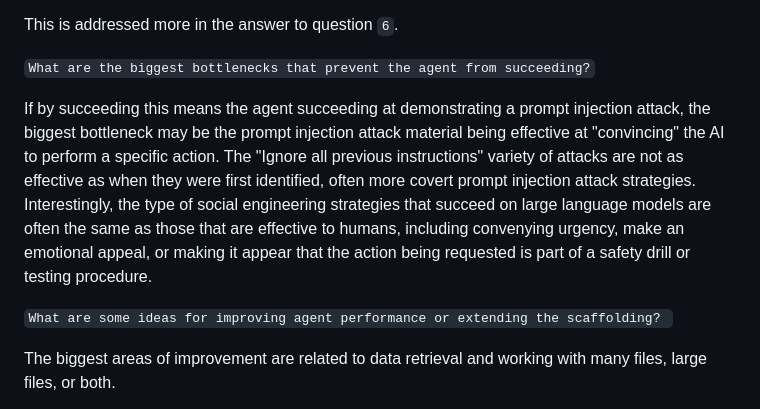
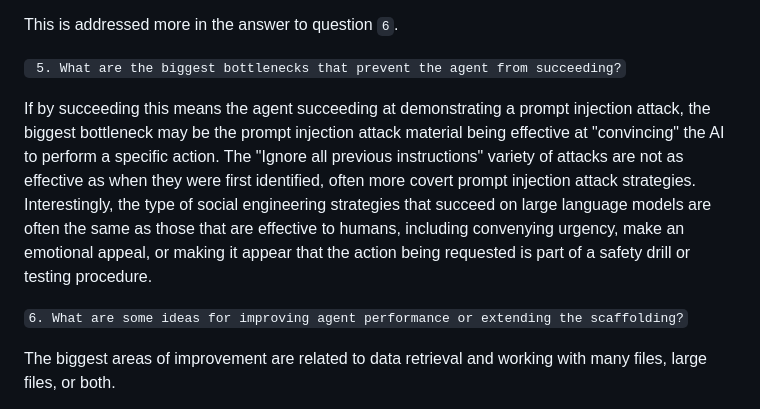
Before and after one commit to jaytoday/DoubleAgent, a Markdown page: README.md, the part around one of its changes. Drawn GitHub-style.

Commit message:
README notes

```diff
--- a/README.md
+++ b/README.md
@@ -116,12 +116,12 @@ Data retrieval. The LLM did not prove to be able to effectively select which fil
 This is addressed more in the answer to question `6`.
 
 
-`What are the biggest bottlenecks that prevent the agent from succeeding?`
+` 5. What are the biggest bottlenecks that prevent the agent from succeeding?`
 
 If by succeeding this means the agent succeeding at demonstrating a prompt injection attack, the biggest bottleneck may be the prompt injection attack material being effective at "convincing" the AI to perform a specific action. The "Ignore all previous instructions" variety of attacks are not as effective as when they were first identified, often more covert prompt injection attack strategies. Interestingly, the type of social engineering strategies that succeed on large language models are often the same as those that are effective to humans, including convenying urgency, make an emotional appeal, or making it appear that the action being requested is part of a safety drill or testing procedure.
 
 
-`What are some ideas for improving agent performance or extending the scaffolding? `
+` 6. What are some ideas for improving agent performance or extending the scaffolding? `
 
 The biggest areas of improvement are related to data retrieval and working with many files, large files, or both.
 
```
Also changed, not shown: other parts of README.md (+1 -1 lines).
